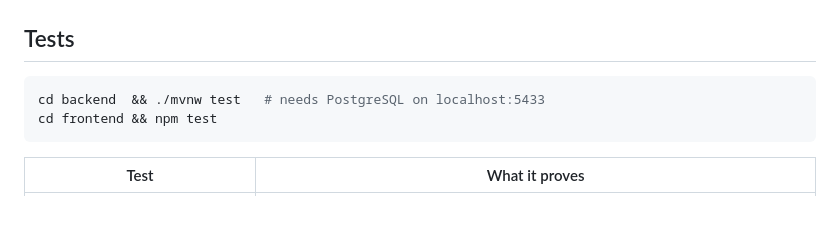
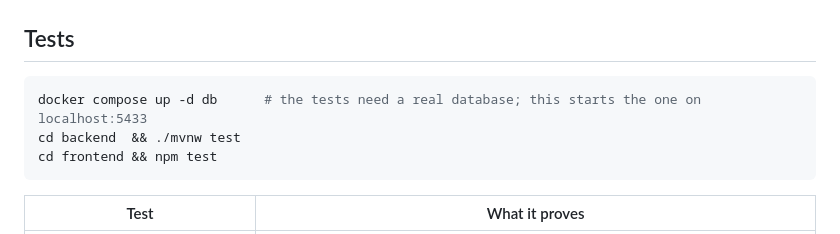
Before and after one commit to Apn7/mini-transaction-ledger, a Markdown page: README.md, the part around the change. Drawn GitHub-style; blank space fills up the shorter version.

Commit message:
docs: start the database before running the tests

````diff
--- a/README.md
+++ b/README.md
@@ -287,7 +287,8 @@ plain LAN address rather than localhost.
 ## Tests
 
 ```bash
-cd backend  && ./mvnw test   # needs PostgreSQL on localhost:5433
+docker compose up -d db      # the tests need a real database; this starts the one on localhost:5433
+cd backend  && ./mvnw test
 cd frontend && npm test
 ```
 
````
